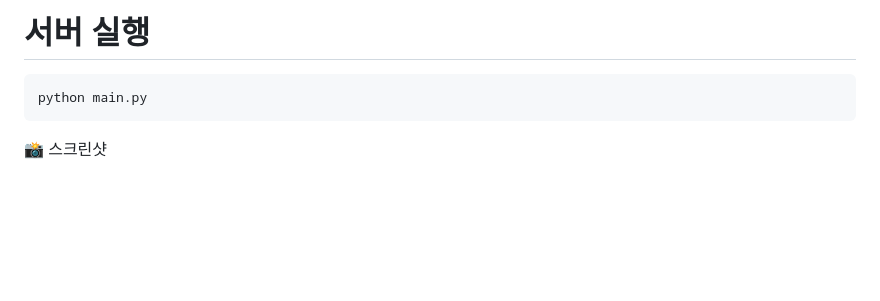
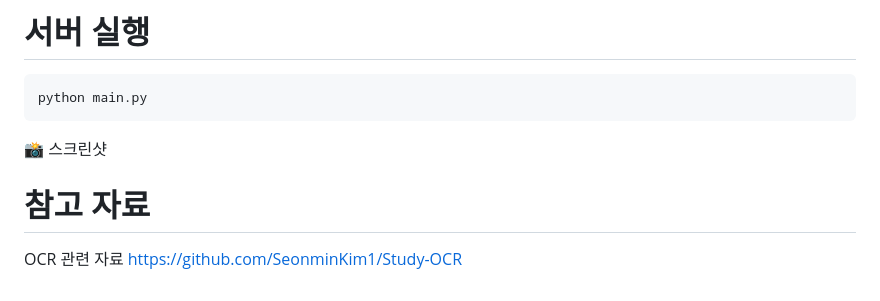
Before and after one commit to jjkkhh123/Tracking_Project, a Markdown page: README.md, the part around the change. Drawn GitHub-style; blank space fills up the shorter version.

````diff
--- a/README.md
+++ b/README.md
@@ -112,3 +112,7 @@ pip install -r requirements.txt
 python main.py
 ```
 📸 스크린샷
+
+# 참고 자료
+OCR 관련 자료
+https://github.com/SeonminKim1/Study-OCR
````
